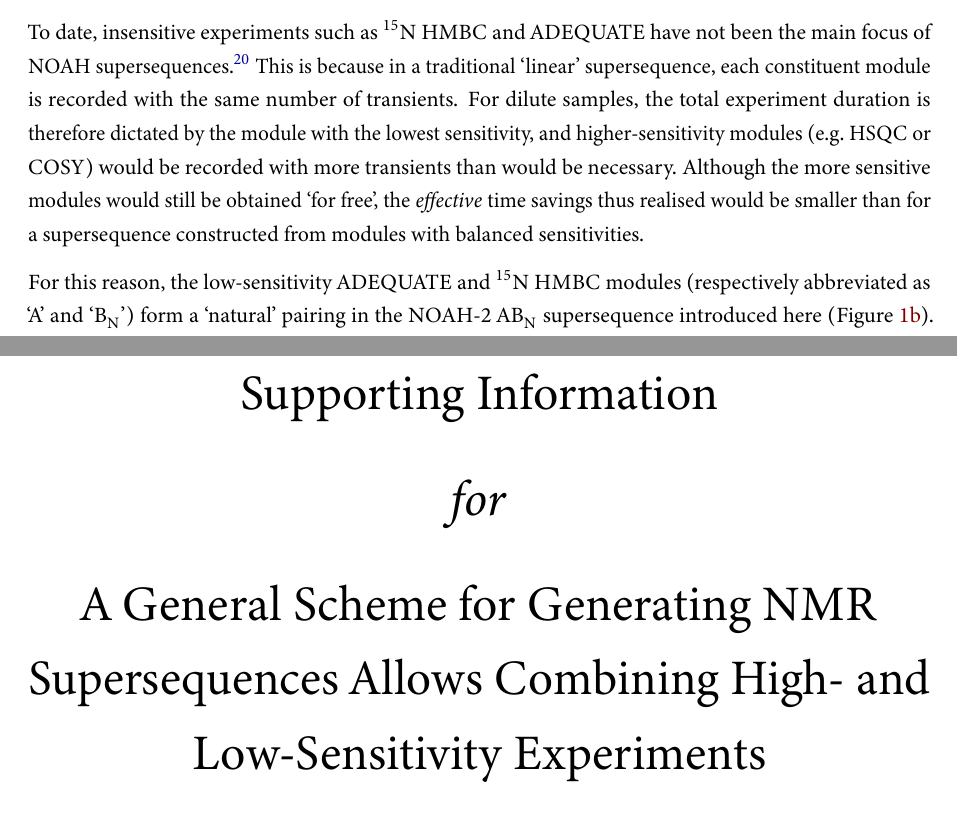
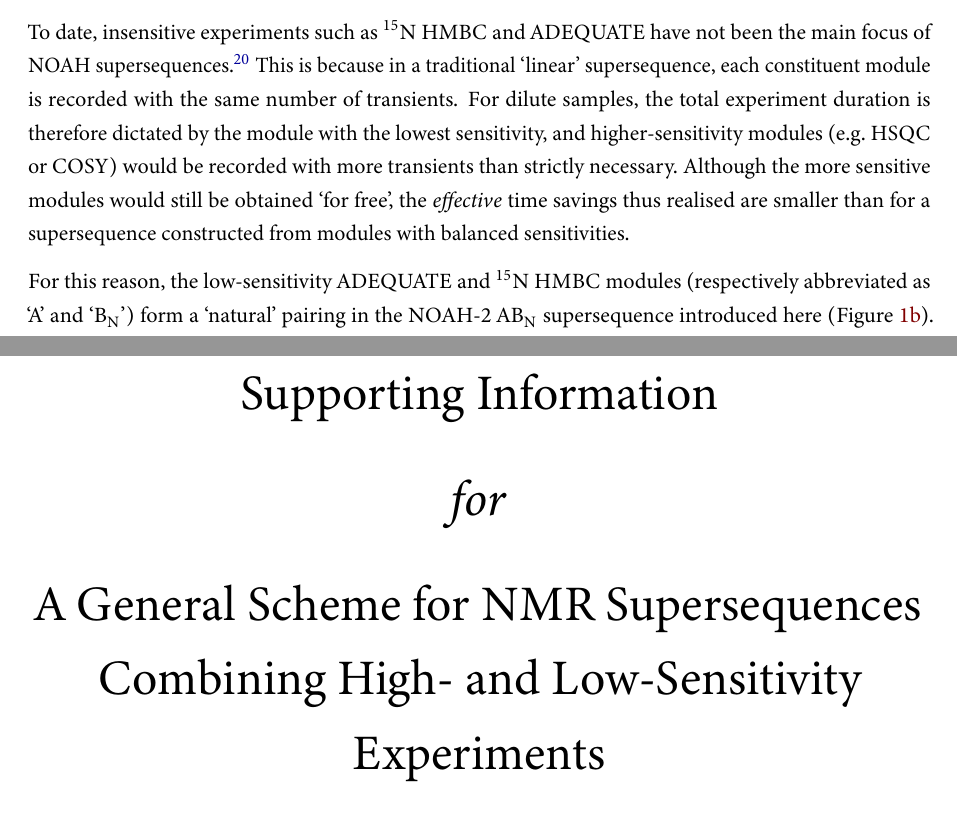
Before and after one commit to yongrenjie/abbs-paper, a LaTeX document (abbs.tex): two parts of pages 2 and 12 of 21, joined at a grey line, cut so that both start at the same text. The pictures show the PDF file abbs.pdf that the author committed with the source.

Commit message:
some changes

```diff
--- a/abbs.tex
+++ b/abbs.tex
@@ -106,7 +106,7 @@
 % }}}1
 % Newcommands {{{1
 \DeclareMathOperator*{\sgn}{sgn}
-\newcommand{\articletitle}{A General Scheme for Generating NMR Supersequences Allows Combining High- and Low-Sensitivity Experiments}
+\newcommand{\articletitle}{A General Scheme for NMR Supersequences Combining High- and Low-Sensitivity Experiments}
 \newcommand{\crl}{Chemistry Research Laboratory, Department of Chemistry, University of Oxford, Mansfield Road, Oxford OX1 3TA, United Kingdom}
 \newcommand{\turing}{The Alan Turing Institute, The British Library, 96 Euston Road, London NW1 2DB, United Kingdom}
 \newcommand{\brukeruk}{Bruker UK Ltd, R\&D, Coventry CV4 9GH, United Kingdom}
@@ -242,8 +242,8 @@ The main limitation of such experiments is their low sensitivity, as they rely o
 
 To date, insensitive experiments such as \nitrogen{} HMBC and ADEQUATE have not been the main focus of NOAH supersequences.\autocite{RaoKakita2020RSCA}
 This is because in a traditional `linear' supersequence, each constituent module is recorded with the same number of transients.
-For dilute samples, the total experiment duration is therefore dictated by the module with the lowest sensitivity, and higher-sensitivity modules (e.g.\ HSQC or COSY) would be recorded with more transients than would be necessary.
-Although the more sensitive modules would still be obtained `for free', the \textit{effective} time savings thus realised would be smaller than for a supersequence constructed from modules with balanced sensitivities.
+For dilute samples, the total experiment duration is therefore dictated by the module with the lowest sensitivity, and higher-sensitivity modules (e.g.\ HSQC or COSY) would be recorded with more transients than strictly necessary.
+Although the more sensitive modules would still be obtained `for free', the \textit{effective} time savings thus realised are smaller than for a supersequence constructed from modules with balanced sensitivities.
 
 For this reason, the low-sensitivity ADEQUATE and \nitrogen{} HMBC modules (respectively abbreviated as `\noah*{A}' and `\noah*{Bn}') form a `natural' pairing in the \noah{A,Bn} supersequence introduced here (\cref{fig:sequences_ab}).
 However, in this work, we also go beyond the traditional `linear' or `horizontal' model of a supersequence in adding more modules through `vertical' interleaving, in a similar fashion to the parallel supersequences recently described.\autocite{Kupce2021JACSA}
```
Also changed, not shown: abbs.pdf, figures/toc.png, figures/toc.svg.
